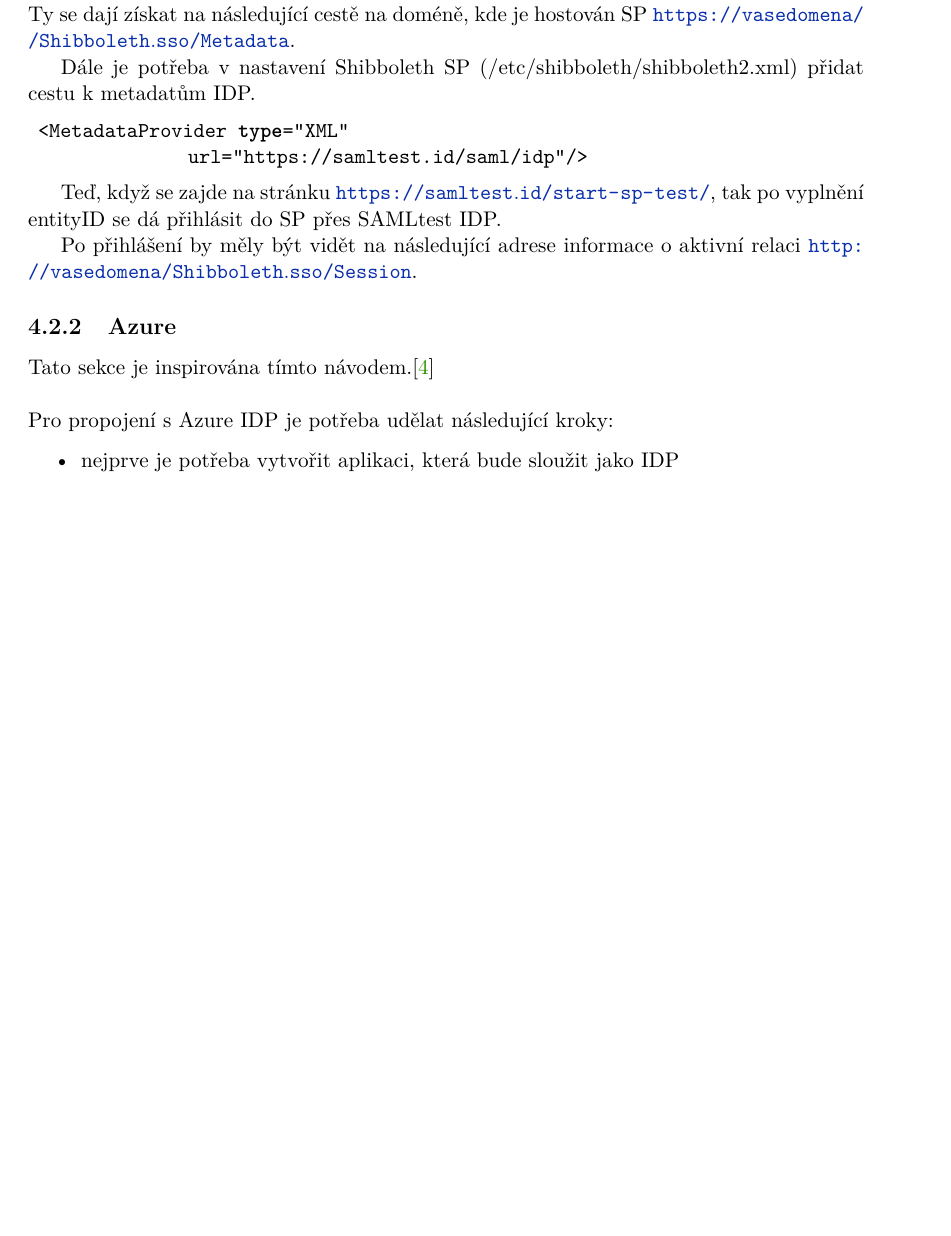
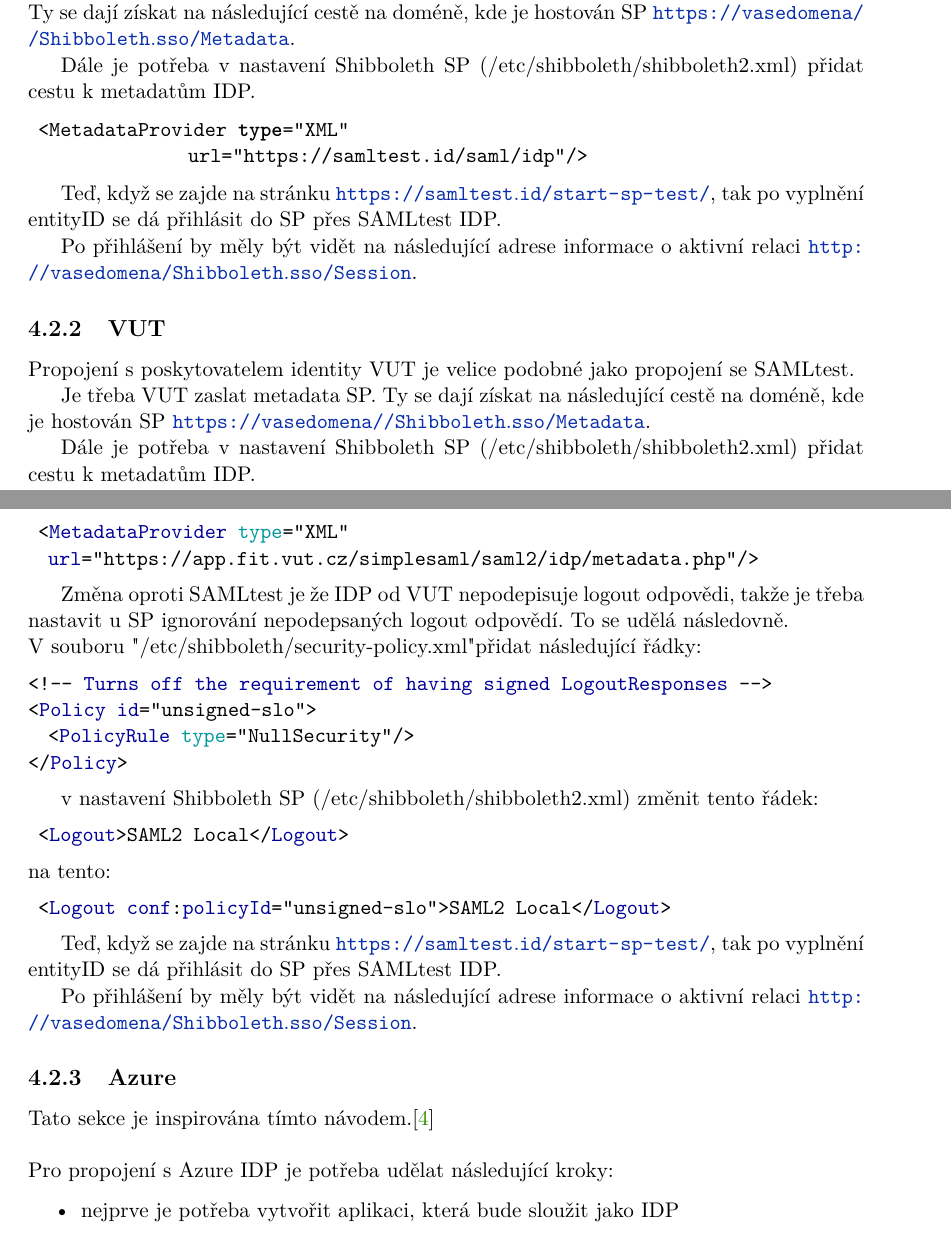
Before and after one commit to nod3zer0/ip1, a LaTeX thesis (projekt.tex, which reads projekt-01-kapitoly-chapters.tex): part of page 12 of 21 before the commit and two parts of pages 12 and 13 of 21 after it, the two joined at a grey line, cut so that both start at the same text, the shorter picture padded with empty space. Compiled offline with pdfLaTeX.

Commit message:
VUT login

```diff
--- a/projekt-01-kapitoly-chapters.tex
+++ b/projekt-01-kapitoly-chapters.tex
@@ -185,7 +185,41 @@
 
 Po přihlášení by měly být vidět na následující adrese informace o aktivní relaci \url{http://vasedomena/Shibboleth.sso/Session}.
 
+\subsection{VUT}
+Propojení s poskytovatelem identity VUT je velice podobné jako propojení se SAMLtest.
 
+
+
+Je třeba VUT zaslat metadata SP. Ty se dají získat na následující cestě na doméně, kde je hostován SP \url{https://vasedomena//Shibboleth.sso/Metadata}.
+
+Dále je potřeba v nastavení Shibboleth SP (/etc/shibboleth/shibboleth2.xml) přidat cestu k metadatům IDP.
+\begin{lstlisting}[language=XML]
+ <MetadataProvider type="XML"
+  url="https://app.fit.vut.cz/simplesaml/saml2/idp/metadata.php"/>
+\end{lstlisting}
+
+Změna oproti SAMLtest je že IDP od VUT nepodepisuje logout odpovědi, takže je třeba nastavit u SP ignorování nepodepsaných logout odpovědí. To se udělá následovně.\\
+V souboru  "/etc/shibboleth/security-policy.xml" přidat následující řádky:
+\begin{lstlisting}[language=XML]
+<!-- Turns off the requirement of having signed LogoutResponses -->
+<Policy id="unsigned-slo">
+  <PolicyRule type="NullSecurity"/>
+</Policy>
+\end{lstlisting}
+
+ v nastavení Shibboleth SP (/etc/shibboleth/shibboleth2.xml)
+ změnit tento řádek:
+ \begin{lstlisting}[language=XML]
+ <Logout>SAML2 Local</Logout>
+\end{lstlisting}
+na tento:
+ \begin{lstlisting}[language=XML]
+ <Logout conf:policyId="unsigned-slo">SAML2 Local</Logout>
+\end{lstlisting}
+
+Teď, když se zajde na stránku \url{https://samltest.id/start-sp-test/}, tak po vyplnění entityID se dá přihlásit do SP přes SAMLtest IDP.
+
+Po přihlášení by měly být vidět na následující adrese informace o aktivní relaci \url{http://vasedomena/Shibboleth.sso/Session}.
 
 \subsection{Azure}
 
```
